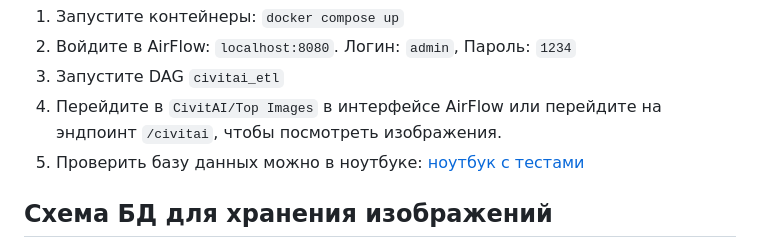
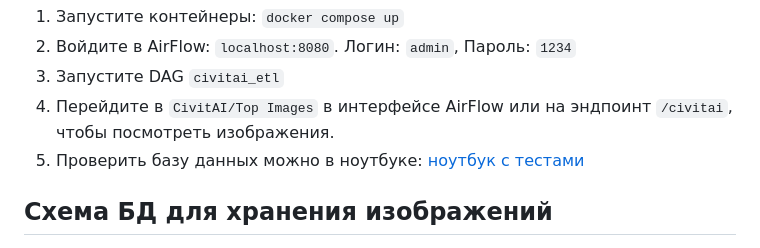
Before and after one commit to tambovtsev-io/devops-course, a Markdown page: README.md, the part around the change. Rendered like a GitHub page.

Commit message:
doc: update README.md

```diff
--- a/README.md
+++ b/README.md
@@ -36,7 +36,7 @@ POSTGRES_DB=civitai_analytics
 1. Запустите контейнеры: `docker compose up`
 2. Войдите в AirFlow: `localhost:8080`. Логин: `admin`, Пароль: `1234`
 3. Запустите DAG `civitai_etl`
-4. Перейдите в `CivitAI/Top Images` в интерфейсе AirFlow или перейдите на эндпоинт `/civitai`, чтобы посмотреть изображения.
+4. Перейдите в `CivitAI/Top Images` в интерфейсе AirFlow или на эндпоинт `/civitai`, чтобы посмотреть изображения.
 5. Проверить базу данных можно в ноутбуке: [ноутбук с тестами](./notebooks/analyse_images.ipynb)
 
 ## Схема БД для хранения изображений
```
